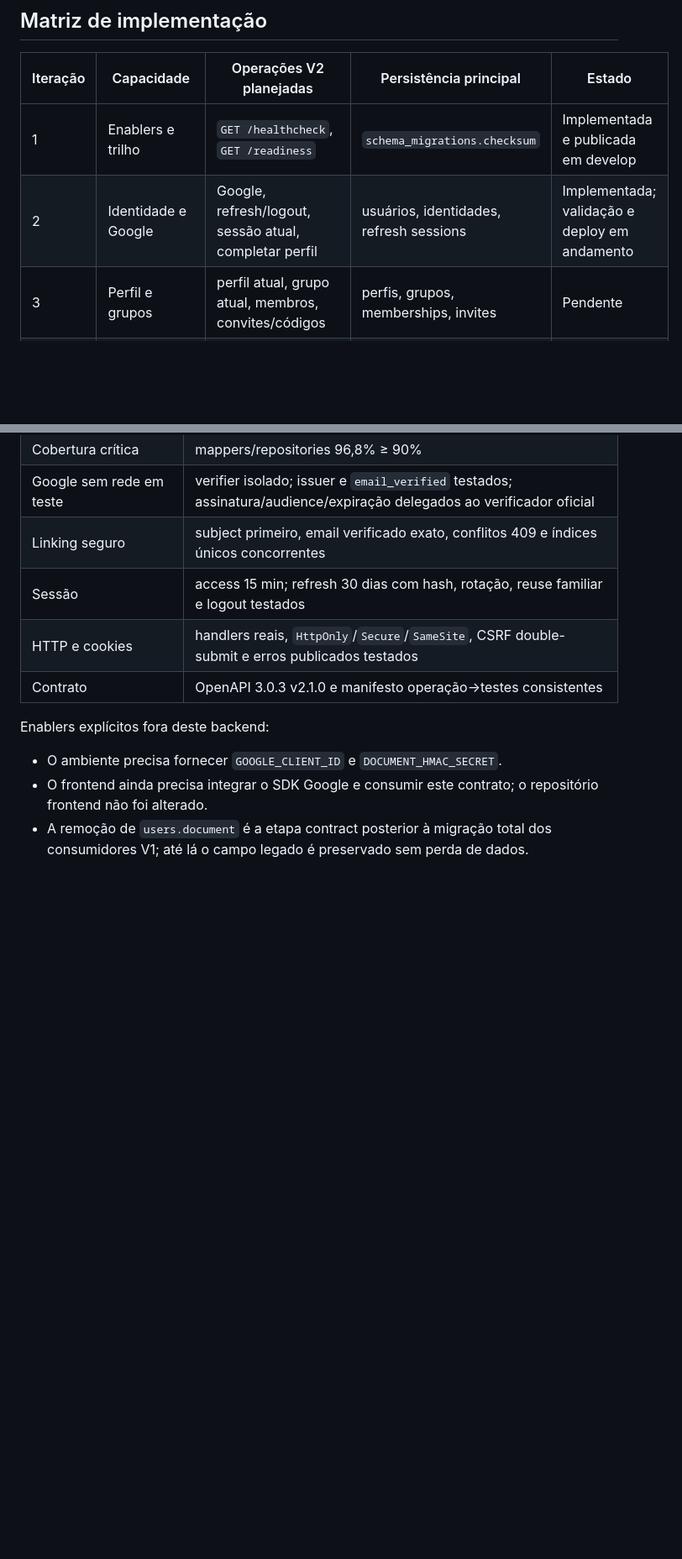
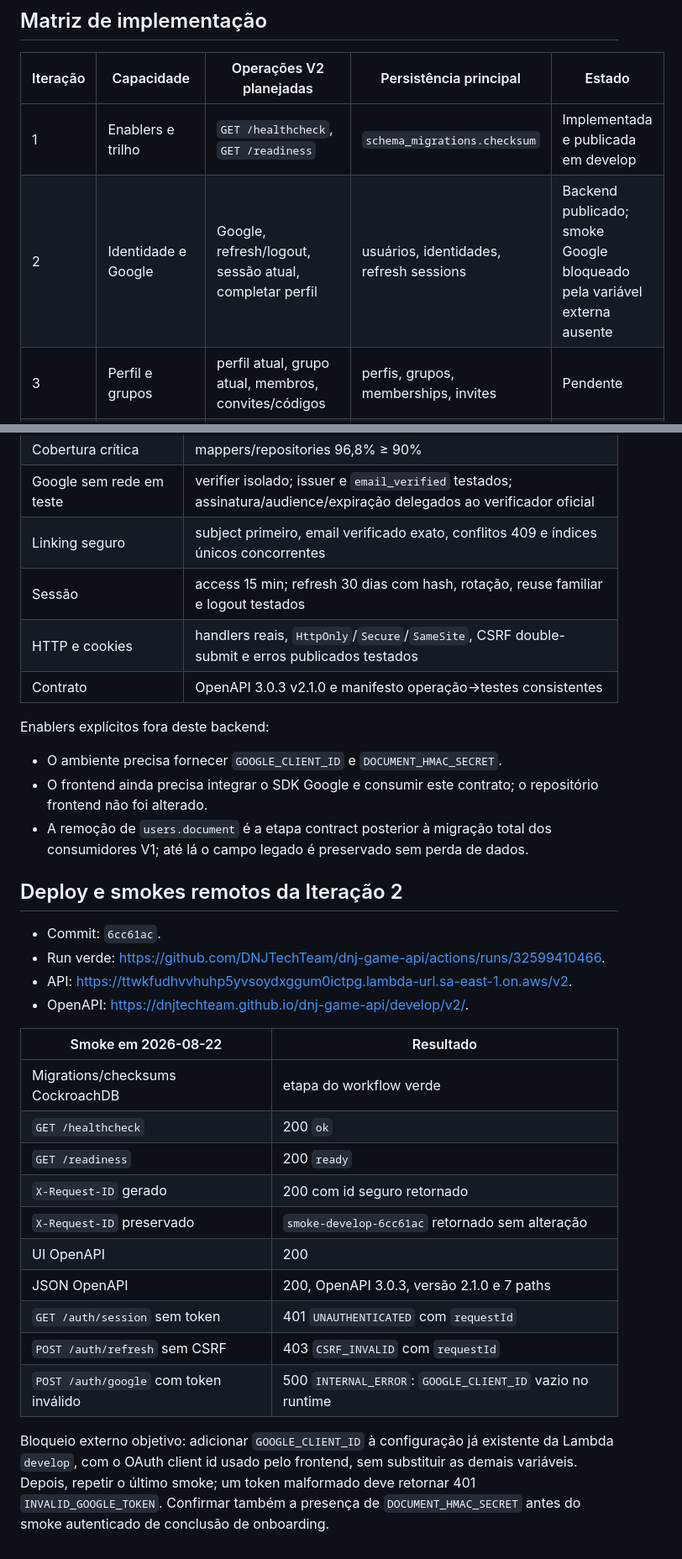
Before and after one commit to DNJTechTeam/dnj-game-api, a Markdown page: docs/implementation/DNJ-V2-STATUS.md, 2 parts joined by grey strips. Shown at 84% size. Rendered like a GitHub page; blank space fills up the shorter version.

Commit message:
docs: record Iteration 2 deploy evidence

```diff
--- a/docs/implementation/DNJ-V2-STATUS.md
+++ b/docs/implementation/DNJ-V2-STATUS.md
@@ -43,7 +43,7 @@ automatizado e evidência no ambiente `develop`.
 | Iteração | Capacidade | Operações V2 planejadas | Persistência principal | Estado |
 |---|---|---|---|---|
 | 1 | Enablers e trilho | `GET /healthcheck`, `GET /readiness` | `schema_migrations.checksum` | Implementada e publicada em develop |
-| 2 | Identidade e Google | Google, refresh/logout, sessão atual, completar perfil | usuários, identidades, refresh sessions | Implementada; validação e deploy em andamento |
+| 2 | Identidade e Google | Google, refresh/logout, sessão atual, completar perfil | usuários, identidades, refresh sessions | Backend publicado; smoke Google bloqueado pela variável externa ausente |
 | 3 | Perfil e grupos | perfil atual, grupo atual, membros, convites/códigos | perfis, grupos, memberships, invites | Pendente |
 | 4 | Configuração do evento | leitura/edição do evento, regras, staff e permissões | eventos, configurações, roles | Pendente |
 | 5 | Agenda e conteúdo | agenda, atividades, detalhes, favoritos | agenda, atividades, favoritos | Pendente |
@@ -123,3 +123,29 @@ Enablers explícitos fora deste backend:
   repositório frontend não foi alterado.
 - A remoção de `users.document` é a etapa contract posterior à migração total
   dos consumidores V1; até lá o campo legado é preservado sem perda de dados.
+
+## Deploy e smokes remotos da Iteração 2
+
+- Commit: `6cc61ac`.
+- Run verde: <https://github.com/DNJTechTeam/dnj-game-api/actions/runs/32599410466>.
+- API: <https://ttwkfudhvvhuhp5yvsoydxggum0ictpg.lambda-url.sa-east-1.on.aws/v2>.
+- OpenAPI: <https://dnjtechteam.github.io/dnj-game-api/develop/v2/>.
+
+| Smoke em 2026-08-22 | Resultado |
+|---|---|
+| Migrations/checksums CockroachDB | etapa do workflow verde |
+| `GET /healthcheck` | 200 `ok` |
+| `GET /readiness` | 200 `ready` |
+| `X-Request-ID` gerado | 200 com id seguro retornado |
+| `X-Request-ID` preservado | `smoke-develop-6cc61ac` retornado sem alteração |
+| UI OpenAPI | 200 |
+| JSON OpenAPI | 200, OpenAPI 3.0.3, versão 2.1.0 e 7 paths |
+| `GET /auth/session` sem token | 401 `UNAUTHENTICATED` com `requestId` |
+| `POST /auth/refresh` sem CSRF | 403 `CSRF_INVALID` com `requestId` |
+| `POST /auth/google` com token inválido | 500 `INTERNAL_ERROR`: `GOOGLE_CLIENT_ID` vazio no runtime |
+
+Bloqueio externo objetivo: adicionar `GOOGLE_CLIENT_ID` à configuração já
+existente da Lambda `develop`, com o OAuth client id usado pelo frontend, sem
+substituir as demais variáveis. Depois, repetir o último smoke; um token malformado
+deve retornar 401 `INVALID_GOOGLE_TOKEN`. Confirmar também a presença de
+`DOCUMENT_HMAC_SECRET` antes do smoke autenticado de conclusão de onboarding.
```
